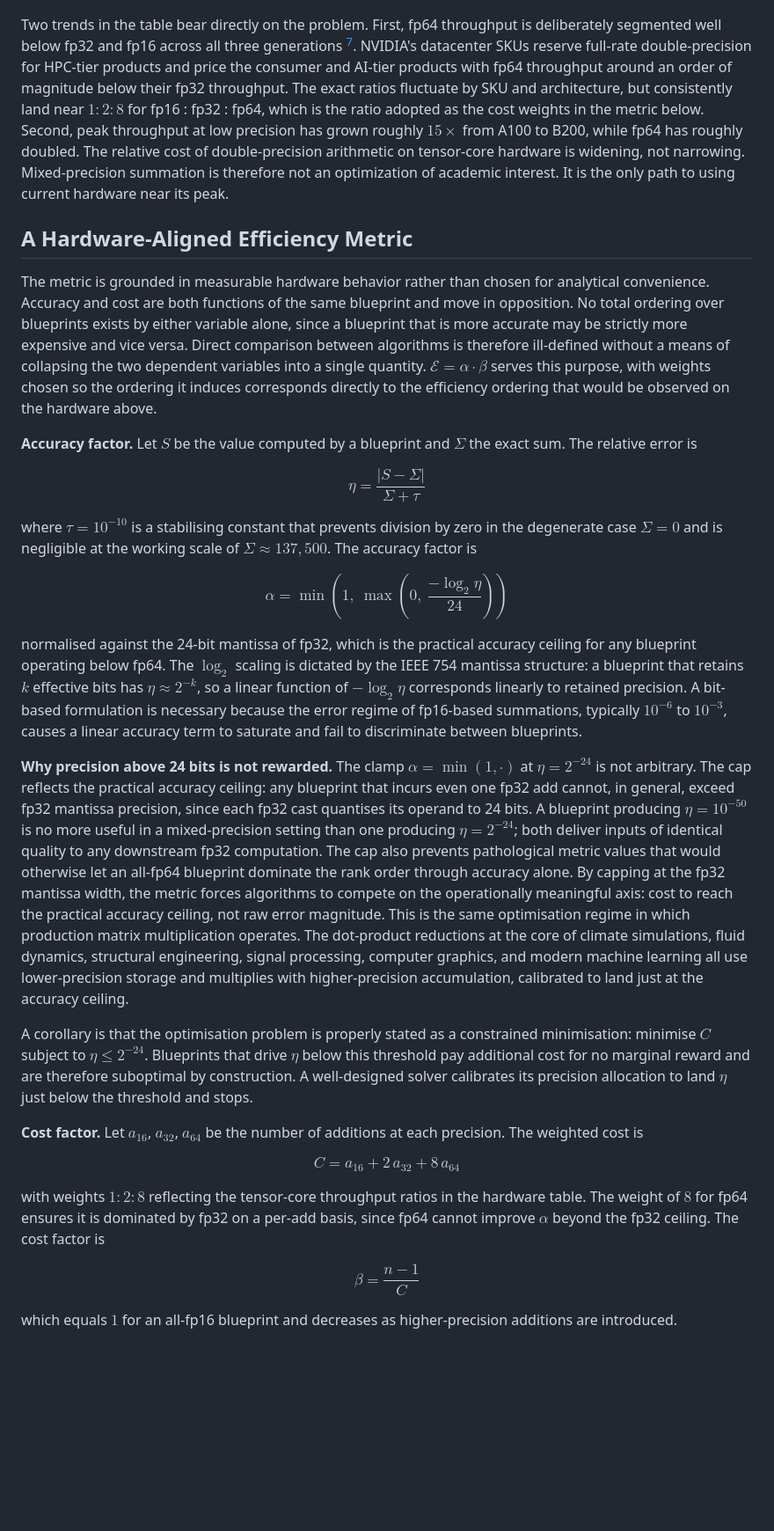
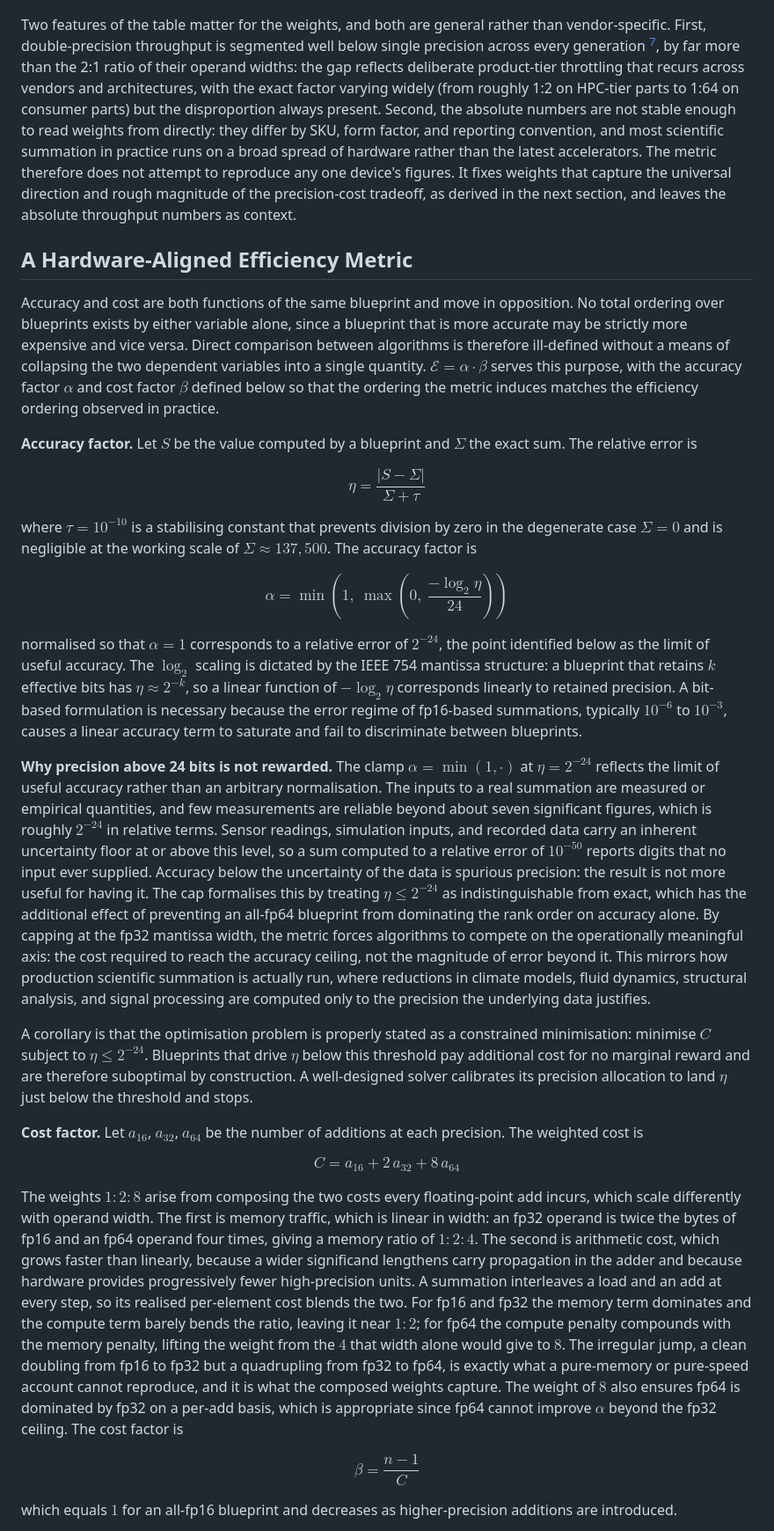
Before and after one commit to mikelou1/mixed-precision-summation, a Markdown page: README.md, the part around one of its changes. Shown at 88% size. Rendered like a GitHub page; blank space fills up the shorter version.

Commit message:
Update README with improved clarity on summation metrics
Revised sections on floating-point summation, efficiency metrics, and hardware context for clarity and precision.

```diff
--- a/README.md
+++ b/README.md
@@ -40,11 +40,11 @@ All throughput values are TFLOPS unless otherwise marked. The specific numbers v
 
 ![Hardware throughput chart](assets/hardware_chart.png)
 
-Two trends in the table bear directly on the problem. First, fp64 throughput is deliberately segmented well below fp32 and fp16 across all three generations [^segmentation]. NVIDIA's datacenter SKUs reserve full-rate double-precision for HPC-tier products and price the consumer and AI-tier products with fp64 throughput around an order of magnitude below their fp32 throughput. The exact ratios fluctuate by SKU and architecture, but consistently land near $1 : 2 : 8$ for fp16 : fp32 : fp64, which is the ratio adopted as the cost weights in the metric below. Second, peak throughput at low precision has grown roughly $15\times$ from A100 to B200, while fp64 has roughly doubled. The relative cost of double-precision arithmetic on tensor-core hardware is widening, not narrowing. Mixed-precision summation is therefore not an optimization of academic interest. It is the only path to using current hardware near its peak.
+Two features of the table matter for the weights, and both are general rather than vendor-specific. First, double-precision throughput is segmented well below single precision across every generation [^segmentation], by far more than the 2:1 ratio of their operand widths: the gap reflects deliberate product-tier throttling that recurs across vendors and architectures, with the exact factor varying widely (from roughly 1:2 on HPC-tier parts to 1:64 on consumer parts) but the disproportion always present. Second, the absolute numbers are not stable enough to read weights from directly: they differ by SKU, form factor, and reporting convention, and most scientific summation in practice runs on a broad spread of hardware rather than the latest accelerators. The metric therefore does not attempt to reproduce any one device's figures. It fixes weights that capture the universal direction and rough magnitude of the precision-cost tradeoff, as derived in the next section, and leaves the absolute throughput numbers as context.
 
 ## A Hardware-Aligned Efficiency Metric
 
-The metric is grounded in measurable hardware behavior rather than chosen for analytical convenience. Accuracy and cost are both functions of the same blueprint and move in opposition. No total ordering over blueprints exists by either variable alone, since a blueprint that is more accurate may be strictly more expensive and vice versa. Direct comparison between algorithms is therefore ill-defined without a means of collapsing the two dependent variables into a single quantity. $\mathcal{E} = \alpha \cdot \beta$ serves this purpose, with weights chosen so the ordering it induces corresponds directly to the efficiency ordering that would be observed on the hardware above.
+Accuracy and cost are both functions of the same blueprint and move in opposition. No total ordering over blueprints exists by either variable alone, since a blueprint that is more accurate may be strictly more expensive and vice versa. Direct comparison between algorithms is therefore ill-defined without a means of collapsing the two dependent variables into a single quantity. $\mathcal{E} = \alpha \cdot \beta$ serves this purpose, with the accuracy factor $\alpha$ and cost factor $\beta$ defined below so that the ordering the metric induces matches the efficiency ordering observed in practice.
 
 **Accuracy factor.** Let $S$ be the value computed by a blueprint and $\Sigma$ the exact sum. The relative error is
 
@@ -54,9 +54,9 @@ where $\tau = 10^{-10}$ is a stabilising constant that prevents division by zero
 
 $$\alpha = \min\!\left(1,\ \max\!\left(0,\ \frac{-\log_2 \eta}{24}\right)\right)$$
 
-normalised against the 24-bit mantissa of fp32, which is the practical accuracy ceiling for any blueprint operating below fp64. The $\log_2$ scaling is dictated by the IEEE 754 mantissa structure: a blueprint that retains $k$ effective bits has $\eta \approx 2^{-k}$, so a linear function of $-\log_2 \eta$ corresponds linearly to retained precision. A bit-based formulation is necessary because the error regime of fp16-based summations, typically $10^{-6}$ to $10^{-3}$, causes a linear accuracy term to saturate and fail to discriminate between blueprints.
+normalised so that $\alpha = 1$ corresponds to a relative error of $2^{-24}$, the point identified below as the limit of useful accuracy. The $\log_2$ scaling is dictated by the IEEE 754 mantissa structure: a blueprint that retains $k$ effective bits has $\eta \approx 2^{-k}$, so a linear function of $-\log_2 \eta$ corresponds linearly to retained precision. A bit-based formulation is necessary because the error regime of fp16-based summations, typically $10^{-6}$ to $10^{-3}$, causes a linear accuracy term to saturate and fail to discriminate between blueprints.
 
-**Why precision above 24 bits is not rewarded.** The clamp $\alpha = \min(1, \cdot)$ at $\eta = 2^{-24}$ is not arbitrary. The cap reflects the practical accuracy ceiling: any blueprint that incurs even one fp32 add cannot, in general, exceed fp32 mantissa precision, since each fp32 cast quantises its operand to 24 bits. A blueprint producing $\eta = 10^{-50}$ is no more useful in a mixed-precision setting than one producing $\eta = 2^{-24}$; both deliver inputs of identical quality to any downstream fp32 computation. The cap also prevents pathological metric values that would otherwise let an all-fp64 blueprint dominate the rank order through accuracy alone. By capping at the fp32 mantissa width, the metric forces algorithms to compete on the operationally meaningful axis: cost to reach the practical accuracy ceiling, not raw error magnitude. This is the same optimisation regime in which production matrix multiplication operates. The dot-product reductions at the core of climate simulations, fluid dynamics, structural engineering, signal processing, computer graphics, and modern machine learning all use lower-precision storage and multiplies with higher-precision accumulation, calibrated to land just at the accuracy ceiling.
+**Why precision above 24 bits is not rewarded.** The clamp $\alpha = \min(1, \cdot)$ at $\eta = 2^{-24}$ reflects the limit of useful accuracy rather than an arbitrary normalisation. The inputs to a real summation are measured or empirical quantities, and few measurements are reliable beyond about seven significant figures, which is roughly $2^{-24}$ in relative terms. Sensor readings, simulation inputs, and recorded data carry an inherent uncertainty floor at or above this level, so a sum computed to a relative error of $10^{-50}$ reports digits that no input ever supplied. Accuracy below the uncertainty of the data is spurious precision: the result is not more useful for having it. The cap formalises this by treating $\eta \le 2^{-24}$ as indistinguishable from exact, which has the additional effect of preventing an all-fp64 blueprint from dominating the rank order on accuracy alone. By capping at the fp32 mantissa width, the metric forces algorithms to compete on the operationally meaningful axis: the cost required to reach the accuracy ceiling, not the magnitude of error beyond it. This mirrors how production scientific summation is actually run, where reductions in climate models, fluid dynamics, structural analysis, and signal processing are computed only to the precision the underlying data justifies.
 
 A corollary is that the optimisation problem is properly stated as a constrained minimisation: minimise $C$ subject to $\eta \le 2^{-24}$. Blueprints that drive $\eta$ below this threshold pay additional cost for no marginal reward and are therefore suboptimal by construction. A well-designed solver calibrates its precision allocation to land $\eta$ just below the threshold and stops.
 
@@ -64,7 +64,7 @@ A corollary is that the optimisation problem is properly stated as a constrained
 
 $$C = a_{16} + 2\,a_{32} + 8\,a_{64}$$
 
-with weights $1:2:8$ reflecting the tensor-core throughput ratios in the hardware table. The weight of $8$ for fp64 ensures it is dominated by fp32 on a per-add basis, since fp64 cannot improve $\alpha$ beyond the fp32 ceiling. The cost factor is
+The weights $1:2:8$ arise from composing the two costs every floating-point add incurs, which scale differently with operand width. The first is memory traffic, which is linear in width: an fp32 operand is twice the bytes of fp16 and an fp64 operand four times, giving a memory ratio of $1:2:4$. The second is arithmetic cost, which grows faster than linearly, because a wider significand lengthens carry propagation in the adder and because hardware provides progressively fewer high-precision units. A summation interleaves a load and an add at every step, so its realised per-element cost blends the two. For fp16 and fp32 the memory term dominates and the compute term barely bends the ratio, leaving it near $1:2$; for fp64 the compute penalty compounds with the memory penalty, lifting the weight from the $4$ that width alone would give to $8$. The irregular jump, a clean doubling from fp16 to fp32 but a quadrupling from fp32 to fp64, is exactly what a pure-memory or pure-speed account cannot reproduce, and it is what the composed weights capture. The weight of $8$ also ensures fp64 is dominated by fp32 on a per-add basis, which is appropriate since fp64 cannot improve $\alpha$ beyond the fp32 ceiling. The cost factor is
 
 $$\beta = \frac{n - 1}{C}$$
 
```
Also changed, not shown: other parts of README.md (+6 -4 lines).
